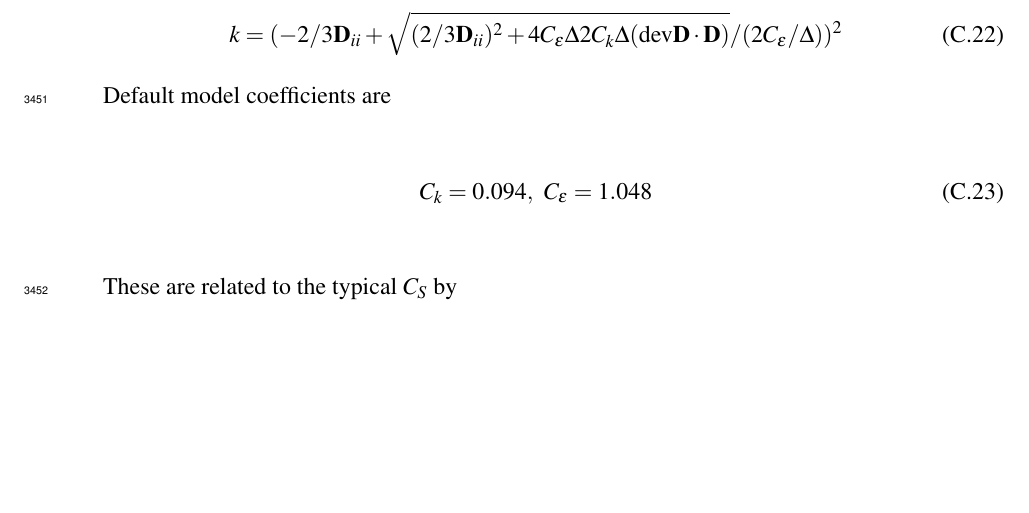
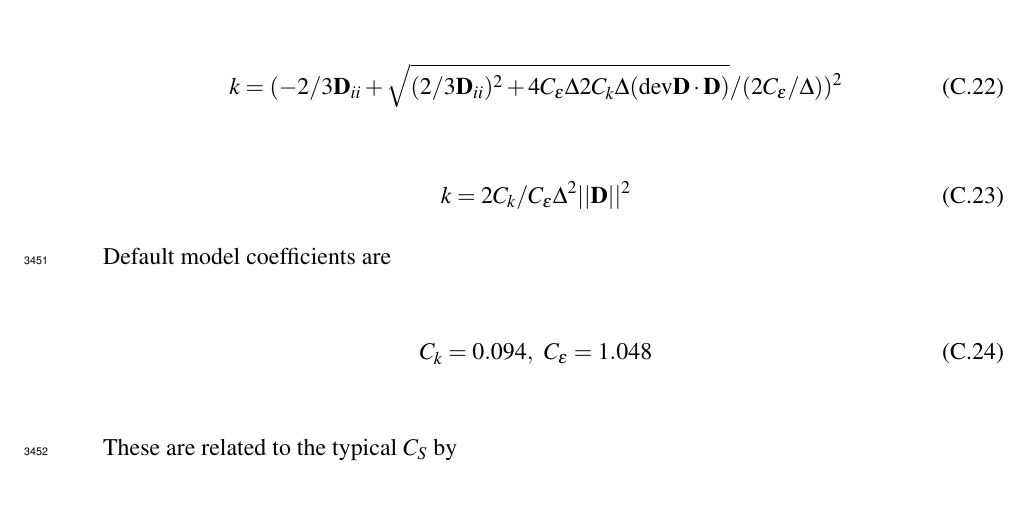
Before and after one commit to petebachant/PhD-thesis, a LaTeX thesis (thesis.tex, which reads appendices/turbulence-models.tex): part of page 170 of 170, cut so that both start at the same text, the shorter picture padded with empty space. Compiled offline with pdfLaTeX.

Commit message:
Add alternative form for Smagorinsky k

```diff
--- a/appendices/turbulence-models.tex
+++ b/appendices/turbulence-models.tex
@@ -226,6 +226,11 @@ vary for different flow conditions.
     )^2
 \end{equation}
 
+% http://www.cfd-online.com/Forums/openfoam-solving/58043-les-3.html#post187635
+\begin{equation}
+    k = 2 C_k/C_\epsilon \Delta^2 ||\mathbf{D}||^2
+\end{equation}
+
 Default model coefficients are
 \begin{equation}
     C_k = 0.094, \, \, \,
```
